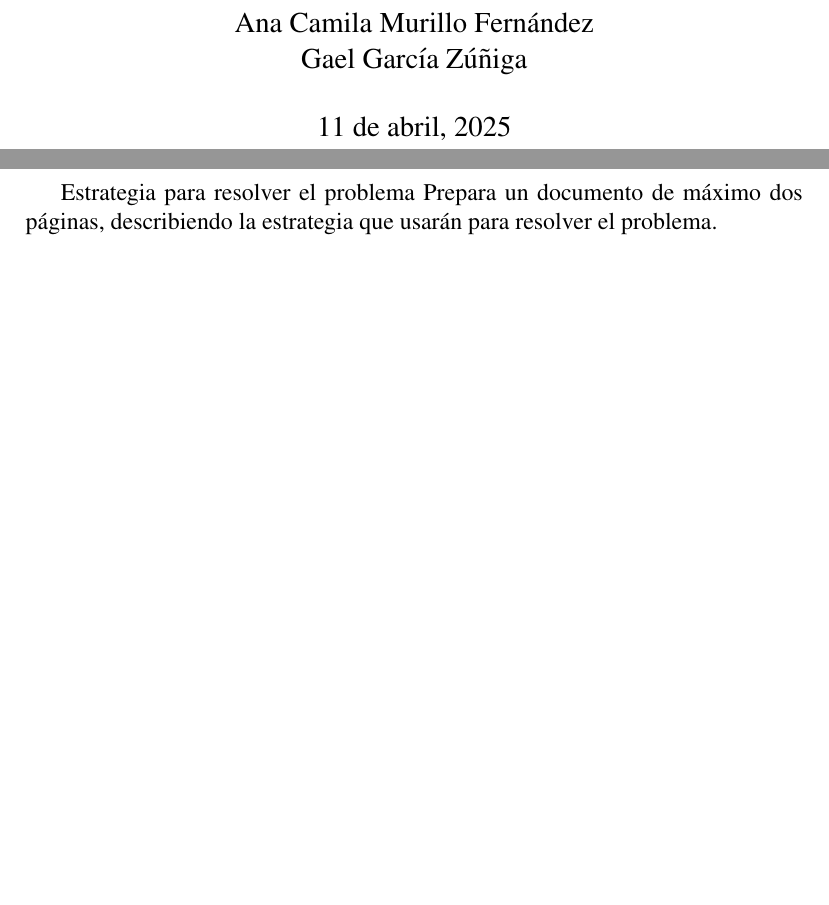
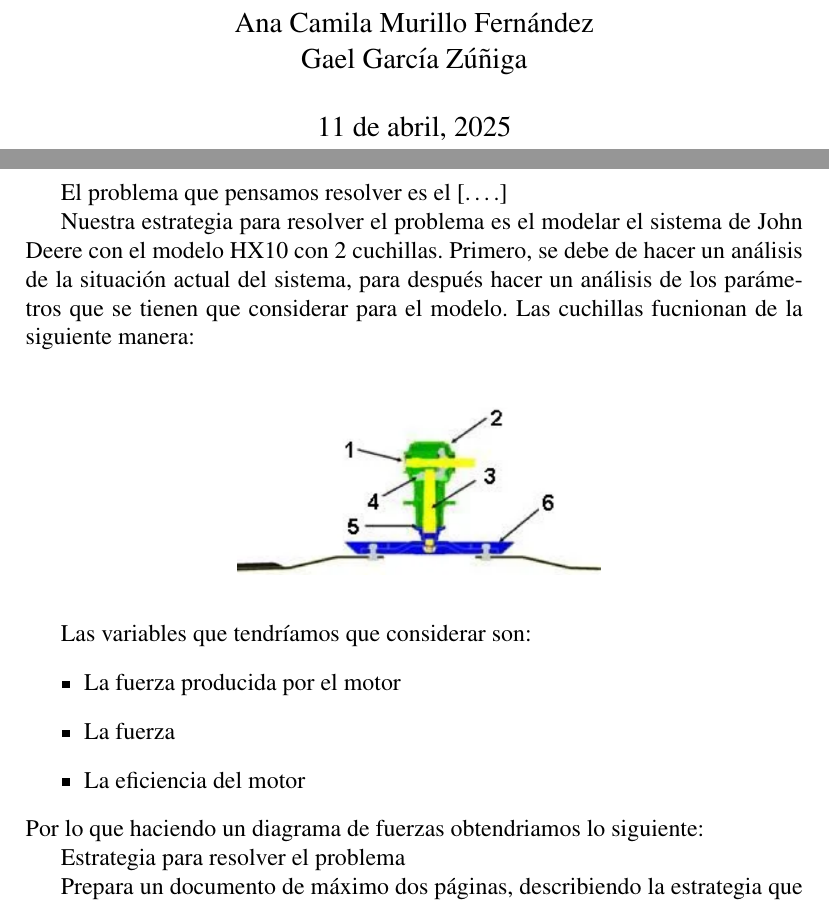
Before and after one commit to JoceLRD/Bitacora-F2003B, a LaTeX document (Proyecto/Propuesta solución/Propuesta solucion.tex): two parts of pages 1 and 2 of 2, joined at a grey line, cut so that both start at the same text, the shorter picture padded with empty space. The pictures show the PDF file Proyecto/Propuesta solución/Propuesta solucion.pdf that the author committed with the source.

Commit message:
documento + carpeta

```diff
--- a/Proyecto/Propuesta solución/Propuesta solucion.tex
+++ b/Proyecto/Propuesta solución/Propuesta solucion.tex
@@ -53,7 +53,25 @@ pdflang=es-MX,
 \begin{document}
 \maketitle
 
- Estrategia para resolver el problema
+El problema que pensamos resolver es el [\dots.]
+
+Nuestra estrategia para resolver el problema es el modelar el sistema de John Deere con el modelo HX10 con 2 cuchillas. Primero, se debe de hacer un análisis de la situación actual del sistema, para después hacer un análisis de los parámetros que se tienen que considerar para el modelo. Las cuchillas fucnionan de la siguiente manera:
+
+\begin{figure}[H]
+   \centering
+   \includegraphics[width=0.5\textwidth]{Blades.png}
+\end{figure}
+Las variables que tendríamos que considerar son:
+\begin{itemize}
+    \item La fuerza producida por el motor
+    \item La fuerza
+    \item La eficiencia del motor
+\end{itemize}
+Por lo que haciendo un diagrama de fuerzas obtendriamos lo siguiente:
+
+
+Estrategia para resolver el problema
+
 Prepara un documento de máximo dos páginas, describiendo la estrategia que usarán para resolver el problema.
 
 Incluye los siguientes puntos:
```
Also changed, not shown: Proyecto/Propuesta solución/Blades.png (added), Proyecto/Propuesta solución/Propuesta solucion.pdf, 4 other files.
